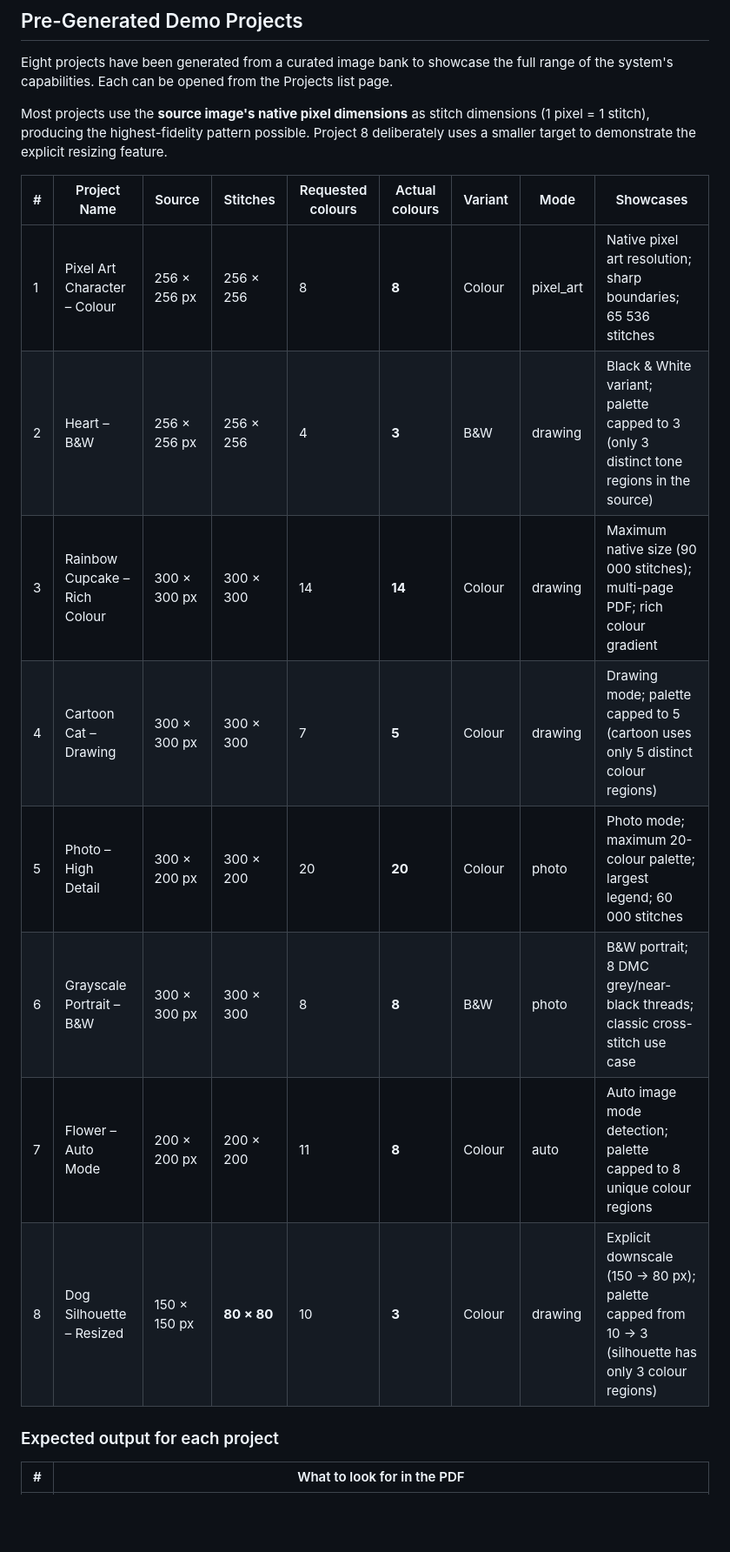
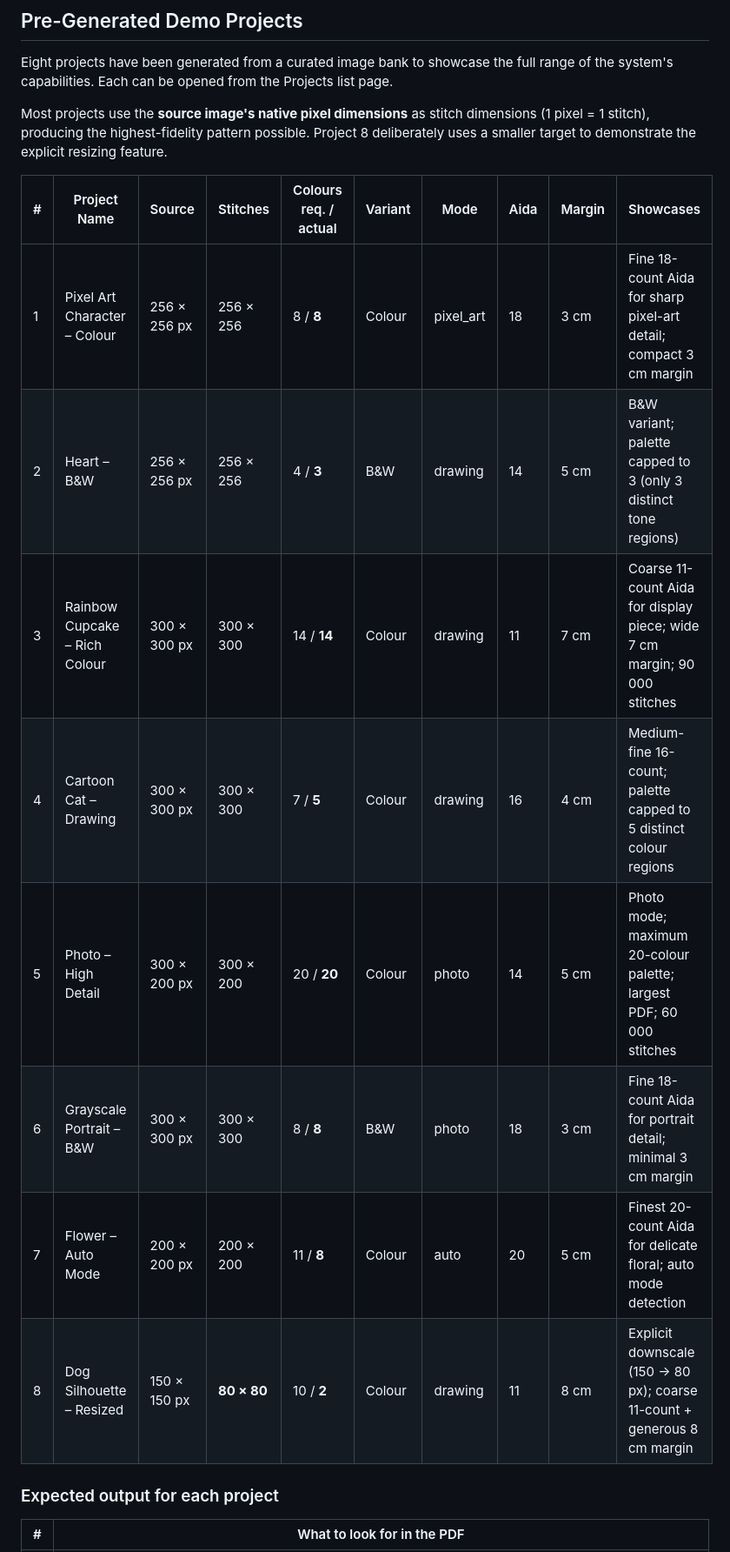
Before and after one commit to Elirjimenez/CrossStitchPatterns, a Markdown page: docs/reviewer_guide.md, the part around one of its changes. Shown at 87% size. Drawn GitHub-style; blank space fills up the shorter version.

```diff
--- a/docs/reviewer_guide.md
+++ b/docs/reviewer_guide.md
@@ -31,16 +31,16 @@ dimensions (1 pixel = 1 stitch), producing the highest-fidelity pattern
 possible. Project 8 deliberately uses a smaller target to demonstrate the
 explicit resizing feature.
 
-| # | Project Name | Source | Stitches | Requested colours | Actual colours | Variant | Mode | Showcases |
-|---|---|---|---|---|---|---|---|---|
-| 1 | Pixel Art Character – Colour | 256 × 256 px | 256 × 256 | 8 | **8** | Colour | pixel_art | Native pixel art resolution; sharp boundaries; 65 536 stitches |
-| 2 | Heart – B&W | 256 × 256 px | 256 × 256 | 4 | **3** | B&W | drawing | Black & White variant; palette capped to 3 (only 3 distinct tone regions in the source) |
-| 3 | Rainbow Cupcake – Rich Colour | 300 × 300 px | 300 × 300 | 14 | **14** | Colour | drawing | Maximum native size (90 000 stitches); multi-page PDF; rich colour gradient |
-| 4 | Cartoon Cat – Drawing | 300 × 300 px | 300 × 300 | 7 | **5** | Colour | drawing | Drawing mode; palette capped to 5 (cartoon uses only 5 distinct colour regions) |
-| 5 | Photo – High Detail | 300 × 200 px | 300 × 200 | 20 | **20** | Colour | photo | Photo mode; maximum 20-colour palette; largest legend; 60 000 stitches |
-| 6 | Grayscale Portrait – B&W | 300 × 300 px | 300 × 300 | 8 | **8** | B&W | photo | B&W portrait; 8 DMC grey/near-black threads; classic cross-stitch use case |
-| 7 | Flower – Auto Mode | 200 × 200 px | 200 × 200 | 11 | **8** | Colour | auto | Auto image mode detection; palette capped to 8 unique colour regions |
-| 8 | Dog Silhouette – Resized | 150 × 150 px | **80 × 80** | 10 | **3** | Colour | drawing | Explicit downscale (150 → 80 px); palette capped from 10 → 3 (silhouette has only 3 colour regions) |
+| # | Project Name | Source | Stitches | Colours req. / actual | Variant | Mode | Aida | Margin | Showcases |
+|---|---|---|---|---|---|---|---|---|---|
+| 1 | Pixel Art Character – Colour | 256 × 256 px | 256 × 256 | 8 / **8** | Colour | pixel_art | 18 | 3 cm | Fine 18-count Aida for sharp pixel-art detail; compact 3 cm margin |
+| 2 | Heart – B&W | 256 × 256 px | 256 × 256 | 4 / **3** | B&W | drawing | 14 | 5 cm | B&W variant; palette capped to 3 (only 3 distinct tone regions) |
+| 3 | Rainbow Cupcake – Rich Colour | 300 × 300 px | 300 × 300 | 14 / **14** | Colour | drawing | 11 | 7 cm | Coarse 11-count Aida for display piece; wide 7 cm margin; 90 000 stitches |
+| 4 | Cartoon Cat – Drawing | 300 × 300 px | 300 × 300 | 7 / **5** | Colour | drawing | 16 | 4 cm | Medium-fine 16-count; palette capped to 5 distinct colour regions |
+| 5 | Photo – High Detail | 300 × 200 px | 300 × 200 | 20 / **20** | Colour | photo | 14 | 5 cm | Photo mode; maximum 20-colour palette; largest PDF; 60 000 stitches |
+| 6 | Grayscale Portrait – B&W | 300 × 300 px | 300 × 300 | 8 / **8** | B&W | photo | 18 | 3 cm | Fine 18-count Aida for portrait detail; minimal 3 cm margin |
+| 7 | Flower – Auto Mode | 200 × 200 px | 200 × 200 | 11 / **8** | Colour | auto | 20 | 5 cm | Finest 20-count Aida for delicate floral; auto mode detection |
+| 8 | Dog Silhouette – Resized | 150 × 150 px | **80 × 80** | 10 / **2** | Colour | drawing | 11 | 8 cm | Explicit downscale (150 → 80 px); coarse 11-count + generous 8 cm margin |
 
 ### Expected output for each project
 
```
Also changed, not shown: other parts of docs/reviewer_guide.md (+12 -10 lines), README.md (+7 -7 lines).
